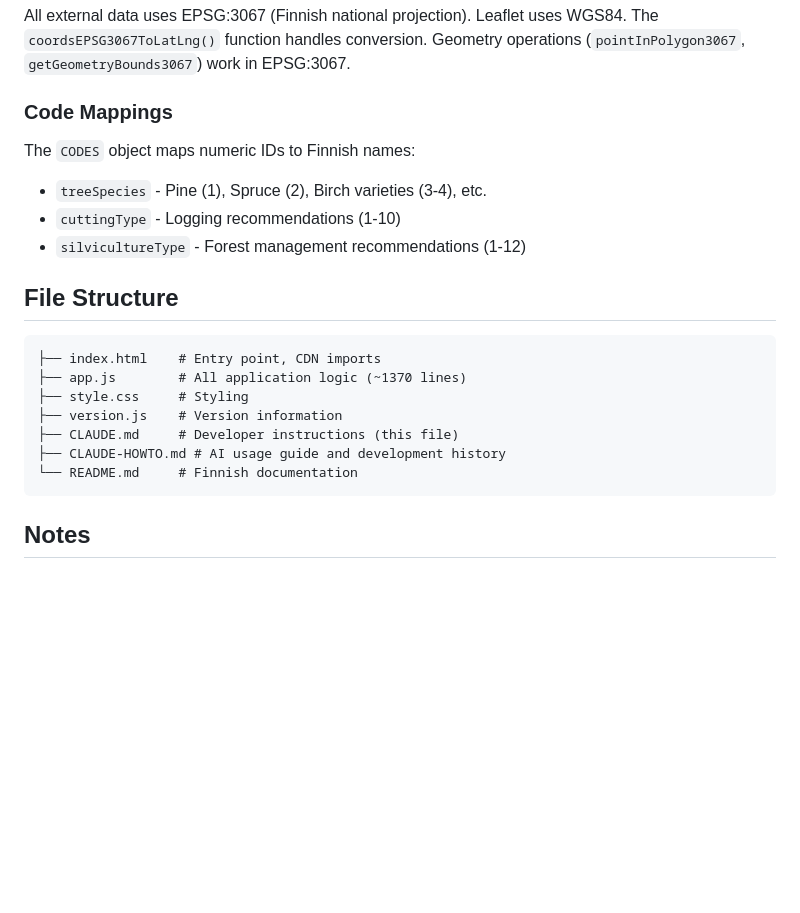
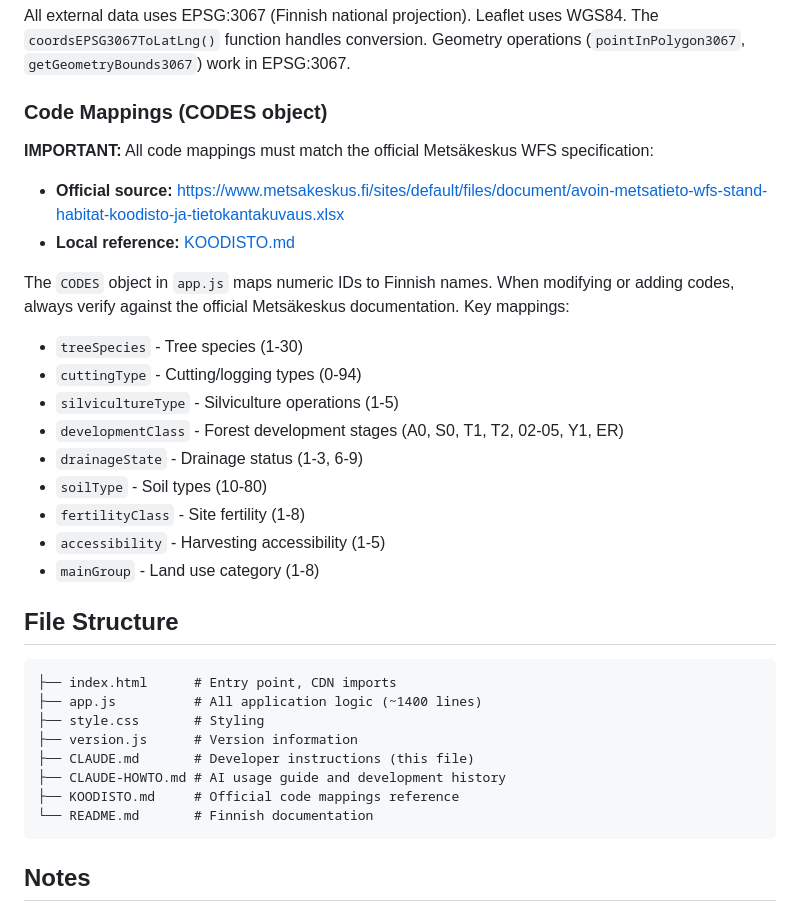
Before and after one commit to trotor/metsainfo, a Markdown page: CLAUDE.md, the part around the change. Rendered like a GitHub page; blank space fills up the shorter version.

````diff
--- a/CLAUDE.md
+++ b/CLAUDE.md
@@ -47,22 +47,34 @@ No build step, package manager, or dependencies to install. All libraries are lo
 ### Coordinate Handling
 All external data uses EPSG:3067 (Finnish national projection). Leaflet uses WGS84. The `coordsEPSG3067ToLatLng()` function handles conversion. Geometry operations (`pointInPolygon3067`, `getGeometryBounds3067`) work in EPSG:3067.
 
-### Code Mappings
-The `CODES` object maps numeric IDs to Finnish names:
-- `treeSpecies` - Pine (1), Spruce (2), Birch varieties (3-4), etc.
-- `cuttingType` - Logging recommendations (1-10)
-- `silvicultureType` - Forest management recommendations (1-12)
+### Code Mappings (CODES object)
+
+**IMPORTANT:** All code mappings must match the official Metsäkeskus WFS specification:
+- **Official source:** https://www.metsakeskus.fi/sites/default/files/document/avoin-metsatieto-wfs-stand-habitat-koodisto-ja-tietokantakuvaus.xlsx
+- **Local reference:** [KOODISTO.md](KOODISTO.md)
+
+The `CODES` object in `app.js` maps numeric IDs to Finnish names. When modifying or adding codes, always verify against the official Metsäkeskus documentation. Key mappings:
+- `treeSpecies` - Tree species (1-30)
+- `cuttingType` - Cutting/logging types (0-94)
+- `silvicultureType` - Silviculture operations (1-5)
+- `developmentClass` - Forest development stages (A0, S0, T1, T2, 02-05, Y1, ER)
+- `drainageState` - Drainage status (1-3, 6-9)
+- `soilType` - Soil types (10-80)
+- `fertilityClass` - Site fertility (1-8)
+- `accessibility` - Harvesting accessibility (1-5)
+- `mainGroup` - Land use category (1-8)
 
 ## File Structure
 
 ```
-├── index.html    # Entry point, CDN imports
-├── app.js        # All application logic (~1370 lines)
-├── style.css     # Styling
-├── version.js    # Version information
-├── CLAUDE.md     # Developer instructions (this file)
+├── index.html      # Entry point, CDN imports
+├── app.js          # All application logic (~1400 lines)
+├── style.css       # Styling
+├── version.js      # Version information
+├── CLAUDE.md       # Developer instructions (this file)
 ├── CLAUDE-HOWTO.md # AI usage guide and development history
-└── README.md     # Finnish documentation
+├── KOODISTO.md     # Official code mappings reference
+└── README.md       # Finnish documentation
 ```
 
 ## Notes
````
Also changed, not shown: KOODISTO.md (added, +232 -0 lines).
